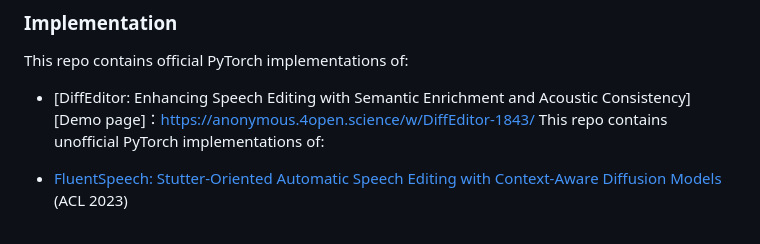
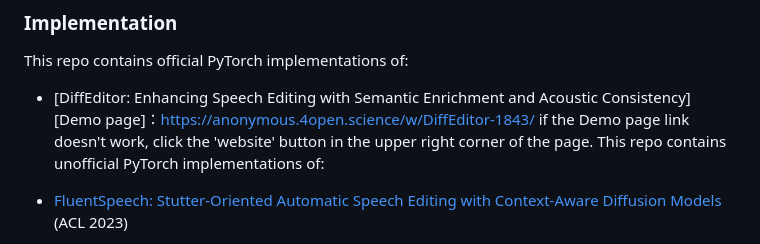
Before and after one commit to NKU-HLT/DiffEditor, a Markdown page: README.md, the part around the change. GitHub-like rendering.

```diff
--- a/README.md
+++ b/README.md
@@ -19,6 +19,7 @@ This repo contains official PyTorch implementations of:
 
 - [DiffEditor: Enhancing Speech Editing with Semantic Enrichment and Acoustic Consistency]
  [Demo page]：https://anonymous.4open.science/w/DiffEditor-1843/
+if the Demo page link doesn't work, click the 'website' button in the upper right corner of the page.
 This repo contains unofficial PyTorch implementations of:
 
 - [FluentSpeech: Stutter-Oriented Automatic Speech Editing with Context-Aware Diffusion Models](https://github.com/Zain-Jiang/Speech-Editing-Toolkit) (ACL 2023)
```
